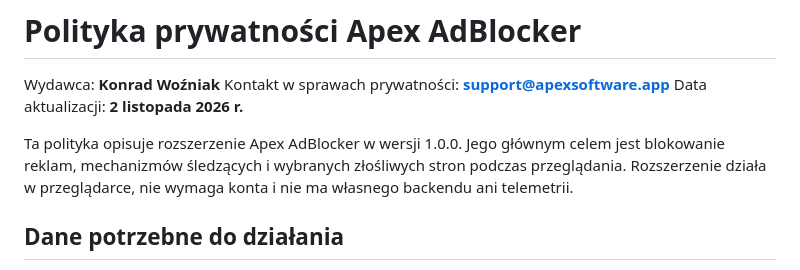
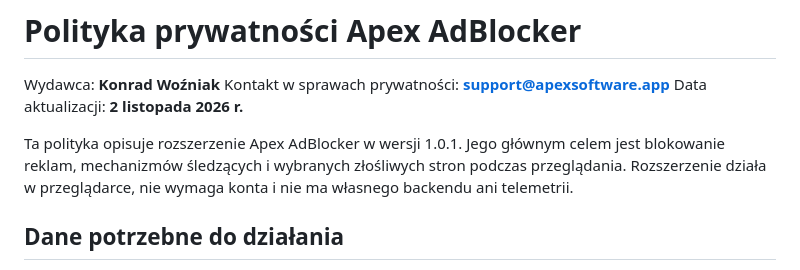
Before and after one commit to Bonziuu/Apex-AdBlocker, a Markdown page: PRIVACY.md, the part around the change. Drawn GitHub-style.

Commit message:
PRIVACY.md: the Polish policy names version 1.0.1
Only the version number in "Ta polityka opisuje rozszerzenie Apex AdBlocker w wersji …" changes.

Co-Authored-By: Claude Opus 5.5 <noreply@anthropic.com>
Claude-Session: https://claude.ai/code/session_01AXd3uWqNDecQirkKsUyYpy

```diff
--- a/PRIVACY.md
+++ b/PRIVACY.md
@@ -78,7 +78,7 @@ Wydawca: **Konrad Woźniak**
 Kontakt w sprawach prywatności: **support@apexsoftware.app**
 Data aktualizacji: **2 listopada 2026 r.**
 
-Ta polityka opisuje rozszerzenie Apex AdBlocker w wersji 1.0.0. Jego głównym celem jest blokowanie reklam, mechanizmów śledzących i wybranych złośliwych stron podczas przeglądania. Rozszerzenie działa w przeglądarce, nie wymaga konta i nie ma własnego backendu ani telemetrii.
+Ta polityka opisuje rozszerzenie Apex AdBlocker w wersji 1.0.1. Jego głównym celem jest blokowanie reklam, mechanizmów śledzących i wybranych złośliwych stron podczas przeglądania. Rozszerzenie działa w przeglądarce, nie wymaga konta i nie ma własnego backendu ani telemetrii.
 
 ## Dane potrzebne do działania
 
```
